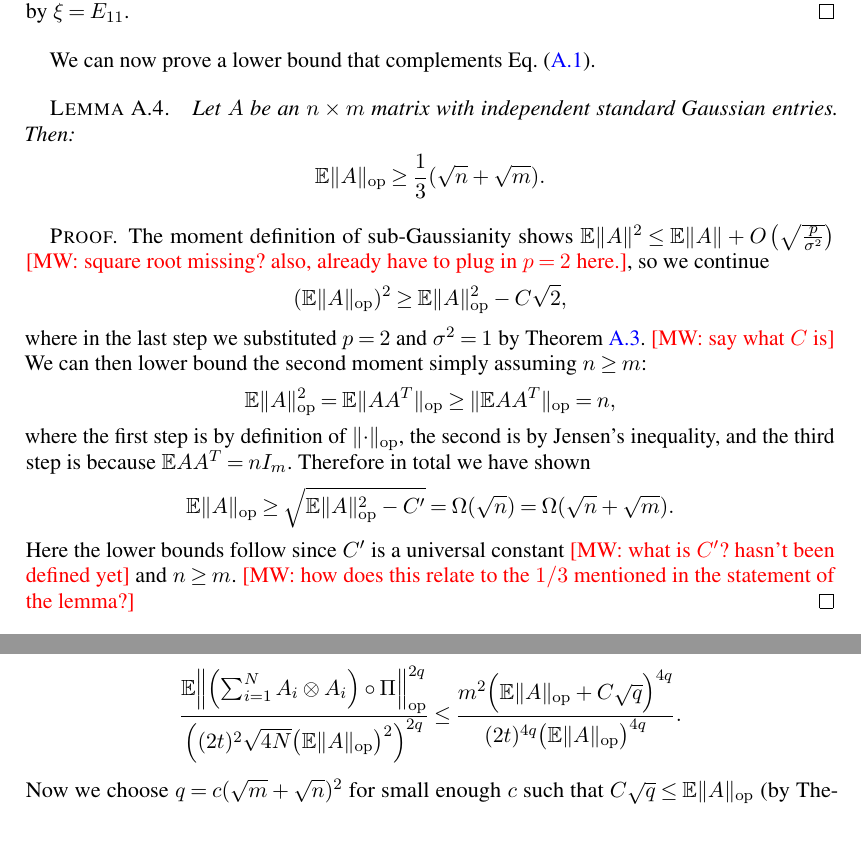
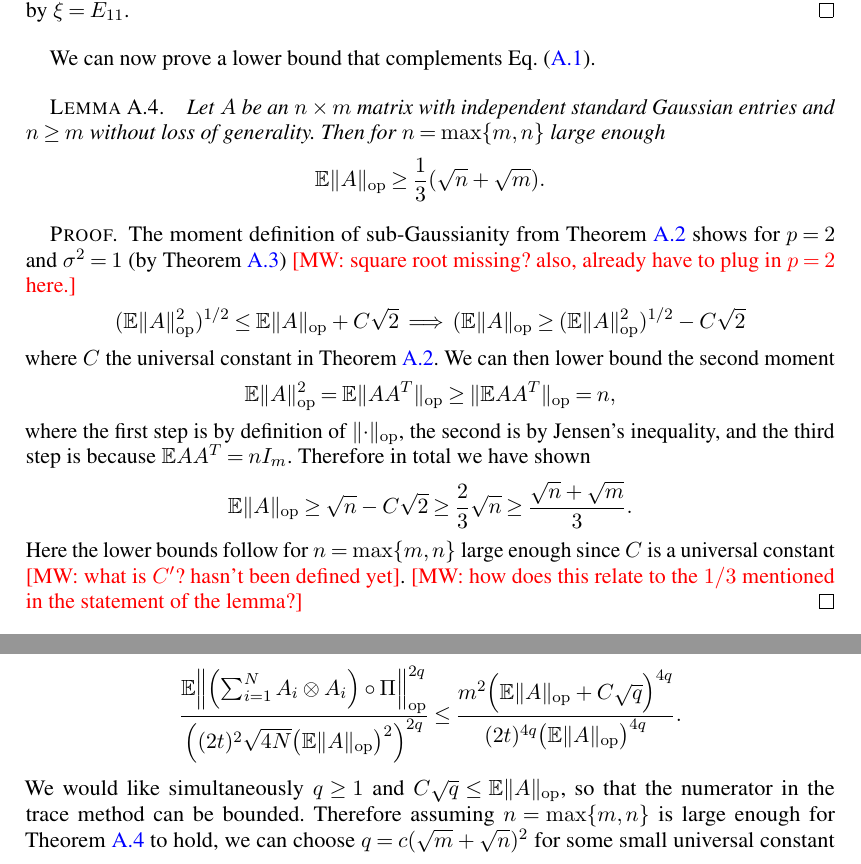
Before and after one commit to colefranks/MatrixNormalShrinkFlop, a LaTeX document (tensor-mle.tex): two parts of pages 33 and 35 of 47, joined at a grey line, cut so that both start at the same text, the shorter picture padded with empty space. Compiled offline with pdfLaTeX.

Commit message:
added n large enough condition to Pisier

```diff
--- a/tensor-mle.tex
+++ b/tensor-mle.tex
@@ -2047,22 +2047,21 @@ where we first used that $\braket{\xi,A}$ is distributed the same as $\norm\xi_F
 We can now prove a lower bound that complements \cref{eq:op norm upper bound}.
 
 \begin{lemma}\label{lem:op norm lower bound}
-Let $A$ be an $n \times m$ matrix with independent standard Gaussian entries.
-Then:
+Let $A$ be an $n \times m$ matrix with independent standard Gaussian entries and $n \geq m$ without loss of generality.
+Then for $n = \max\{m,n\}$ large enough
 \begin{equation*}
   \E \norm{A}_{\op} \geq \frac{1}{3} (\sqrt{n} + \sqrt{m}).
 \end{equation*}
 \end{lemma}
 \begin{proof}
-The moment definition of sub-Gaussianity shows $\E \|A\|^{2} \leq \E \|A\| + O\left(\sqrt{\frac{p}{\sigma^{2}}} \right)$ \MW{square root missing? also, already have to plug in $p=2$ here.}, so we continue
-\[ (\E \norm{A}_{\op})^{2} \geq \E \norm{A}_{\op}^{2} - C \sqrt{2} ,   \]
-where in the last step we substituted $p=2$ and $\sigma^{2} = 1$ by \cref{l:opNormSubG}.
-\MW{say what $C$ is}
-We can then lower bound the second moment simply assuming $n \geq m$:
+The moment definition of sub-Gaussianity from \cref{thm:banach conc} shows for $p=2$ and $\sigma^{2} = 1$ (by \cref{l:opNormSubG}) \MW{square root missing? also, already have to plug in $p=2$ here.}
+\[ (\E \norm{A}_{\op}^{2})^{1/2} \leq \E \norm{A}_{\op} + C \sqrt{2} \implies (\E \norm{A}_{\op} \geq (\E \norm{A}_{\op}^{2})^{1/2} - C \sqrt{2}    \]
+where $C$ the universal constant in \cref{thm:banach conc}.
+We can then lower bound the second moment
 \[ \E \norm{A}_{\op}^{2} = \E \norm{A A^{T}}_{\op} \geq \norm{\E A A^{T}}_{\op} = n ,  \]
 where the first step is by definition of $\norm{\cdot}_{\op}$, the second is by Jensen's inequality, and the third step is because $\E A A^{T} = n I_{m}$. Therefore in total we have shown
-\[ \E \norm{A}_{\op} \geq \sqrt{ \E \norm{A}_{\op}^{2} - C' } = \Omega(\sqrt{n}) = \Omega(\sqrt{n} + \sqrt{m}) .   \]
-Here the lower bounds follow since $C'$ is a universal constant \MW{what is $C'$? hasn't been defined yet} and $n \geq m$.
+\[ \E \norm{A}_{\op} \geq \sqrt{ n} - C\sqrt{2} \geq \frac{2}{3} \sqrt{n} \geq \frac{\sqrt{n} + \sqrt{m}}{3} .   \]
+Here the lower bounds follow for $n = \max\{m,n\}$ large enough since $C$ is a universal constant \MW{what is $C'$? hasn't been defined yet}.
 \MW{how does this relate to the $1/3$ mentioned in the statement of the lemma?}
 \end{proof}
 
@@ -2160,7 +2159,7 @@ holds up to failure probability at most
   \frac{m^2 \Bigl( \E\norm A_{\op} + C \sqrt{q} \Bigr)^{4q}}{(2 t)^{4q} \bigl( \E \norm{A}_{\op} \bigr)^{4q}}.
 \end{align*}
 %\MW{I think this is buggy now. Also worry about $q\geq1$ (integer is not important I think).}
-Now we choose $q = c (\sqrt{m} + \sqrt{n})^{2}$ for small enough $c$ such that $C \sqrt{q} \leq \E \|A\|_{\op}$ (by \cref{lem:op norm lower bound}).
+We would like simultaneously $q \geq 1$ and $C \sqrt{q} \leq \E \norm A_{\op}$, so that the numerator in the trace method can be bounded. Therefore assuming $n = \max\{m,n\}$ is large enough for \cref{lem:op norm lower bound} to hold, we can choose $q = c(\sqrt{m} + \sqrt{n})^{2}$ for some small universal constant $c$ so that $q = \Omega(m + n)$.
 \MW{say that $q\geq1$ for $n$ or $m$ large enough.}
 Then, the failure probability is bounded as follows:
 \begin{align*}
```
Also changed, not shown: tensor-mle.tex (12 more changed lines).
